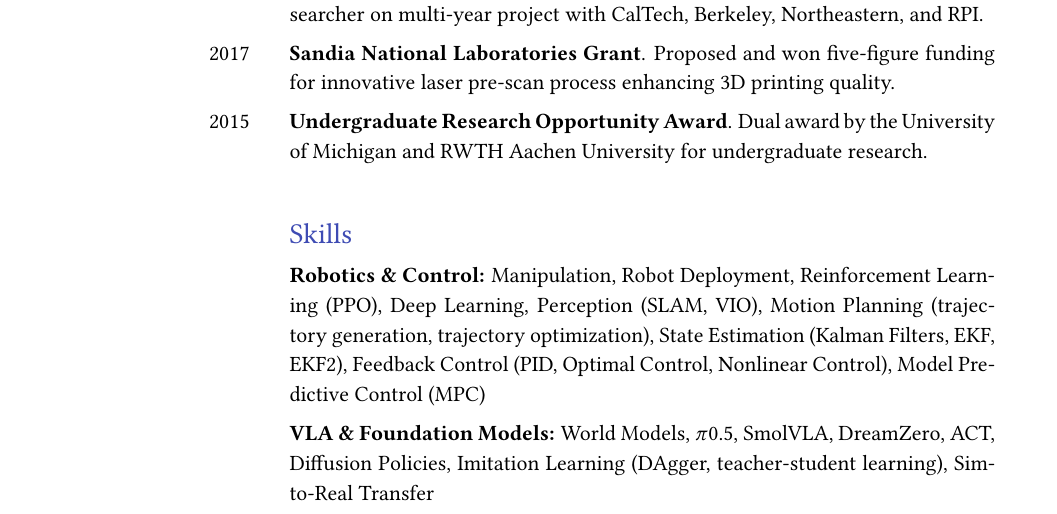
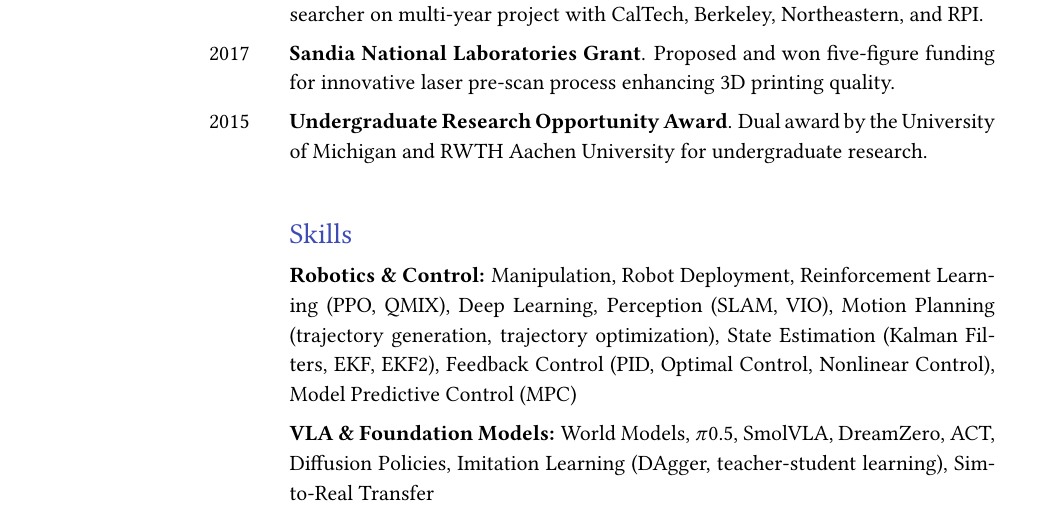
Before and after one commit to alexkoven/cv_and_resume, a LaTeX CV (Robotics_CV/main.tex): part of page 3 of 6, cut so that both start at the same text. Compiled offline with pdfLaTeX.

Commit message:
feat(cv): add QMIX to Reinforcement Learning skills
Co-Authored-By: Claude Sonnet 4.6 <noreply@anthropic.com>

```diff
--- a/Robotics_CV/main.tex
+++ b/Robotics_CV/main.tex
@@ -271,7 +271,7 @@
 
 \begin{SectionTable}{\headingfont Skills}
 
-& \textbf{Robotics \& Control:} Manipulation, Robot Deployment, Reinforcement Learning (PPO), Deep Learning, Perception (SLAM, VIO), Motion Planning (trajectory generation, trajectory optimization), State Estimation (Kalman Filters, EKF, EKF2), Feedback Control (PID, Optimal Control, Nonlinear Control), Model Predictive Control (MPC) \\
+& \textbf{Robotics \& Control:} Manipulation, Robot Deployment, Reinforcement Learning (PPO, QMIX), Deep Learning, Perception (SLAM, VIO), Motion Planning (trajectory generation, trajectory optimization), State Estimation (Kalman Filters, EKF, EKF2), Feedback Control (PID, Optimal Control, Nonlinear Control), Model Predictive Control (MPC) \\
 
 & \textbf{VLA \& Foundation Models:} World Models, \(\pi\)0.5, SmolVLA, DreamZero, ACT, Diffusion Policies, Imitation Learning (DAgger, teacher-student learning), Sim-to-Real Transfer \\
 
```
